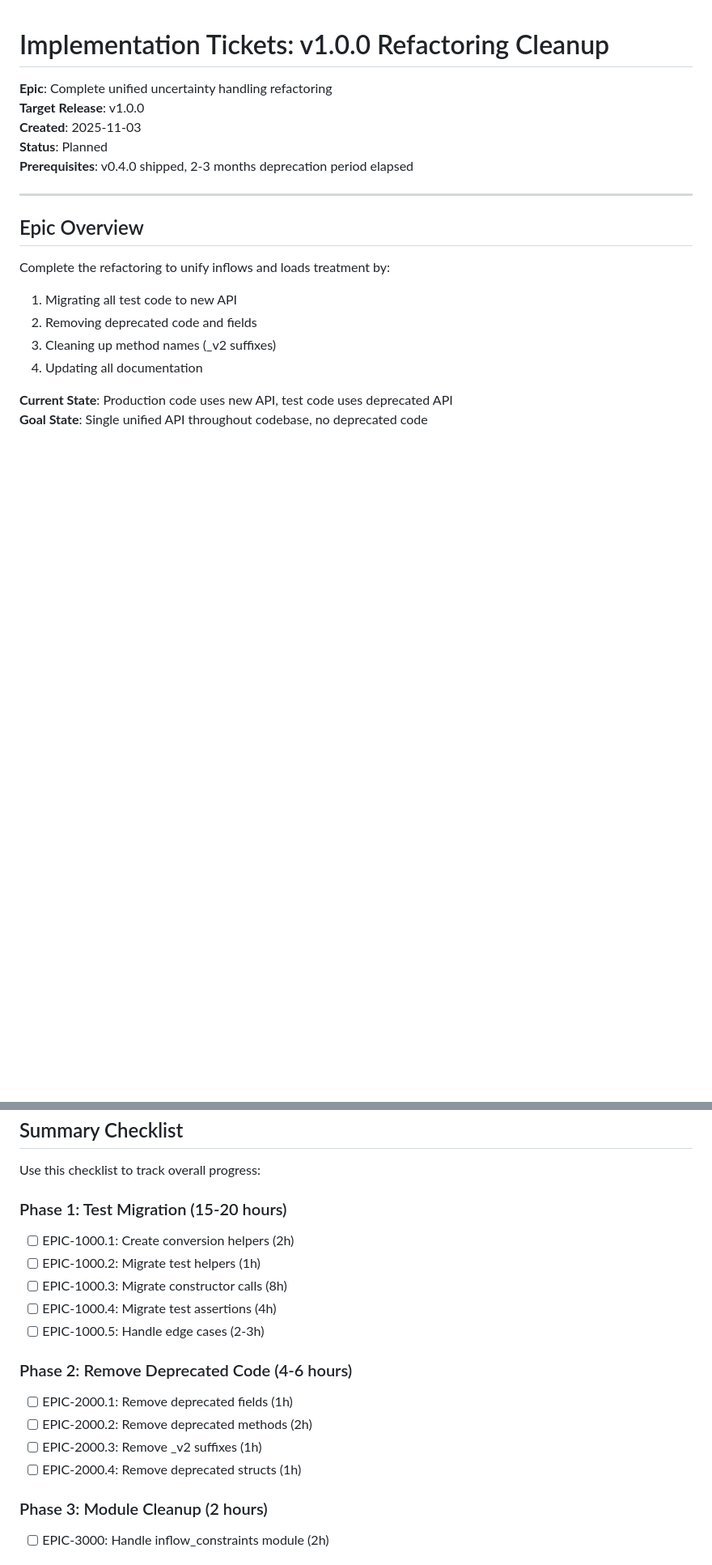
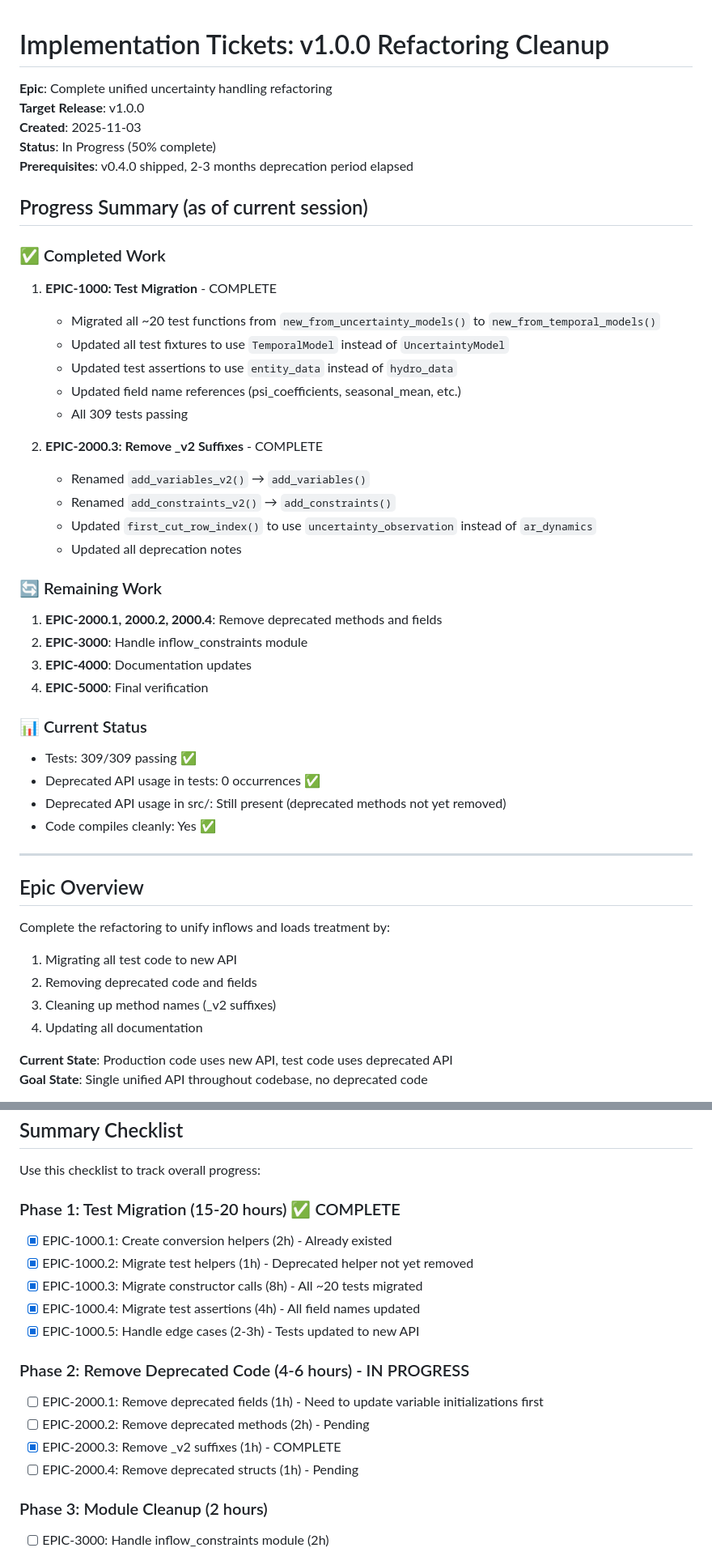
Before and after one commit to rjmalves/powers, a Markdown page: IMPLEMENTATION_TICKETS.md, 2 parts joined by grey strips. Shown: that part at 81% size. GitHub-like rendering; blank space fills up the shorter version.

Commit message:
Update IMPLEMENTATION_TICKETS.md with progress
- Marked EPIC-1000 (Test Migration) as complete
- Marked EPIC-2000.3 (_v2 suffix removal) as complete
- Added progress summary showing 50% completion
- All 309 tests passing

```diff
--- a/IMPLEMENTATION_TICKETS.md
+++ b/IMPLEMENTATION_TICKETS.md
@@ -3,8 +3,36 @@
 **Epic**: Complete unified uncertainty handling refactoring
 **Target Release**: v1.0.0
 **Created**: 2025-11-03
-**Status**: Planned
+**Status**: In Progress (50% complete)
 **Prerequisites**: v0.4.0 shipped, 2-3 months deprecation period elapsed
+
+## Progress Summary (as of current session)
+
+### ✅ Completed Work
+1. **EPIC-1000: Test Migration** - COMPLETE
+   - Migrated all ~20 test functions from `new_from_uncertainty_models()` to `new_from_temporal_models()`
+   - Updated all test fixtures to use `TemporalModel` instead of `UncertaintyModel`
+   - Updated test assertions to use `entity_data` instead of `hydro_data`
+   - Updated field name references (psi_coefficients, seasonal_mean, etc.)
+   - All 309 tests passing
+
+2. **EPIC-2000.3: Remove _v2 Suffixes** - COMPLETE
+   - Renamed `add_variables_v2()` → `add_variables()`
+   - Renamed `add_constraints_v2()` → `add_constraints()`
+   - Updated `first_cut_row_index()` to use `uncertainty_observation` instead of `ar_dynamics`
+   - Updated all deprecation notes
+
+### 🔄 Remaining Work
+1. **EPIC-2000.1, 2000.2, 2000.4**: Remove deprecated methods and fields
+2. **EPIC-3000**: Handle inflow_constraints module
+3. **EPIC-4000**: Documentation updates
+4. **EPIC-5000**: Final verification
+
+### 📊 Current Status
+- Tests: 309/309 passing ✅
+- Deprecated API usage in tests: 0 occurrences ✅
+- Deprecated API usage in src/: Still present (deprecated methods not yet removed)
+- Code compiles cleanly: Yes ✅
 
 ---
 
@@ -1045,18 +1073,18 @@ cargo +nightly udeps  # if available
 
 Use this checklist to track overall progress:
 
-### Phase 1: Test Migration (15-20 hours)
-- [ ] EPIC-1000.1: Create conversion helpers (2h)
-- [ ] EPIC-1000.2: Migrate test helpers (1h)
-- [ ] EPIC-1000.3: Migrate constructor calls (8h)
-- [ ] EPIC-1000.4: Migrate test assertions (4h)
-- [ ] EPIC-1000.5: Handle edge cases (2-3h)
+### Phase 1: Test Migration (15-20 hours) ✅ COMPLETE
+- [x] EPIC-1000.1: Create conversion helpers (2h) - Already existed
+- [x] EPIC-1000.2: Migrate test helpers (1h) - Deprecated helper not yet removed
+- [x] EPIC-1000.3: Migrate constructor calls (8h) - All ~20 tests migrated
+- [x] EPIC-1000.4: Migrate test assertions (4h) - All field names updated
+- [x] EPIC-1000.5: Handle edge cases (2-3h) - Tests updated to new API
 
-### Phase 2: Remove Deprecated Code (4-6 hours)
-- [ ] EPIC-2000.1: Remove deprecated fields (1h)
-- [ ] EPIC-2000.2: Remove deprecated methods (2h)
-- [ ] EPIC-2000.3: Remove _v2 suffixes (1h)
-- [ ] EPIC-2000.4: Remove deprecated structs (1h)
+### Phase 2: Remove Deprecated Code (4-6 hours) - IN PROGRESS
+- [ ] EPIC-2000.1: Remove deprecated fields (1h) - Need to update variable initializations first
+- [ ] EPIC-2000.2: Remove deprecated methods (2h) - Pending
+- [x] EPIC-2000.3: Remove _v2 suffixes (1h) - COMPLETE
+- [ ] EPIC-2000.4: Remove deprecated structs (1h) - Pending
 
 ### Phase 3: Module Cleanup (2 hours)
 - [ ] EPIC-3000: Handle inflow_constraints module (2h)
```
Also changed, not shown: other parts of IMPLEMENTATION_TICKETS.md (+10 -10 lines).
